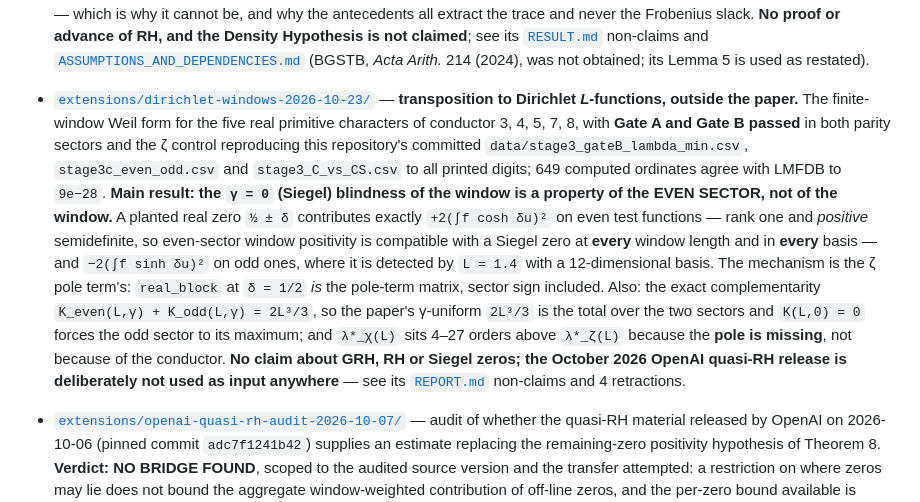
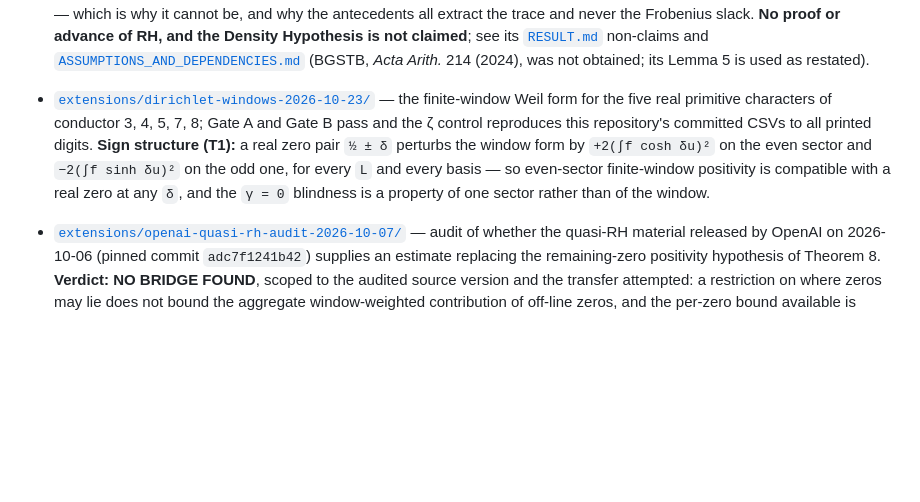
Before and after one commit to innerlightr-wq/weil-window-control, a Markdown page: README.md, the part around the change. GitHub-like rendering; blank space fills up the shorter version.

```diff
--- a/README.md
+++ b/README.md
@@ -278,26 +278,9 @@ explorations outside it and have had no review.
   [`ASSUMPTIONS_AND_DEPENDENCIES.md`](extensions/moderate-gap-spectral-bridge-2026-10-21/ASSUMPTIONS_AND_DEPENDENCIES.md)
   (BGSTB, *Acta Arith.* 214 (2024), was not obtained; its Lemma 5 is used as restated).
 
-- [`extensions/dirichlet-windows-2026-10-23/`](extensions/dirichlet-windows-2026-10-23/)
-  — **transposition to Dirichlet *L*-functions, outside the paper.** The finite-window Weil
-  form for the five real primitive characters of conductor 3, 4, 5, 7, 8, with **Gate A and
-  Gate B passed** in both parity sectors and the ζ control reproducing this repository's
-  committed `data/stage3_gateB_lambda_min.csv`, `stage3c_even_odd.csv` and
-  `stage3_C_vs_CS.csv` to all printed digits; 649 computed ordinates agree with LMFDB to
-  `9e−28`. **Main result: the `γ = 0` (Siegel) blindness of the window is a property of the
-  EVEN SECTOR, not of the window.** A planted real zero `½ ± δ` contributes exactly
-  `+2(∫f cosh δu)²` on even test functions — rank one and *positive* semidefinite, so
-  even-sector window positivity is compatible with a Siegel zero at **every** window length
-  and in **every** basis — and `−2(∫f sinh δu)²` on odd ones, where it is detected by
-  `L = 1.4` with a 12-dimensional basis. The mechanism is the ζ pole term's: `real_block`
-  at `δ = 1/2` *is* the pole-term matrix, sector sign included. Also: the exact
-  complementarity `K_even(L,γ) + K_odd(L,γ) = 2L³/3`, so the paper's γ-uniform `2L³/3` is the
-  total over the two sectors and `K(L,0) = 0` forces the odd sector to its maximum; and
-  `λ*_χ(L)` sits 4–27 orders above `λ*_ζ(L)` because the **pole is missing**, not because of
-  the conductor. **No claim about GRH, RH or Siegel zeros; the October 2026 OpenAI quasi-RH
-  release is deliberately not used as input anywhere** — see its
-  [`REPORT.md`](extensions/dirichlet-windows-2026-10-23/REPORT.md) non-claims and
-  4 retractions.
+- [`extensions/dirichlet-windows-2026-10-23/`](extensions/dirichlet-windows-2026-10-23/) — the finite-window Weil form for the five real primitive characters of conductor 3, 4, 5, 7, 8; Gate A and Gate B pass and the ζ control reproduces this repository's committed CSVs to all printed digits.
+  **Sign structure (T1):** a real zero pair `½ ± δ` perturbs the window form by `+2(∫f cosh δu)²` on the even sector and `−2(∫f sinh δu)²` on the odd one, for every `L` and every basis — so even-sector finite-window positivity is compatible with a real zero at any `δ`, and the `γ = 0` blindness is a property of one sector rather than of the window.
+
 - [`extensions/openai-quasi-rh-audit-2026-10-07/`](extensions/openai-quasi-rh-audit-2026-10-07/)
   — audit of whether the quasi-RH material released by OpenAI on 2026-10-06 (pinned commit
   `adc7f1241b42`) supplies an estimate replacing the remaining-zero positivity hypothesis of
```
Also changed, not shown: extensions/dirichlet-windows-2026-10-23/README.md (added, +135 -0 lines).
